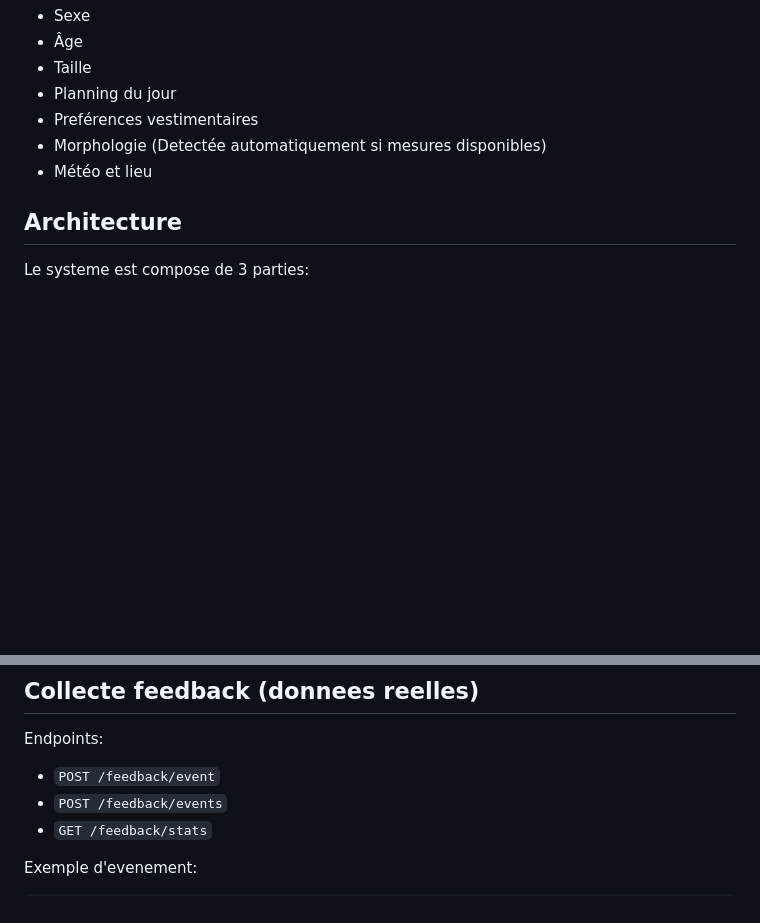
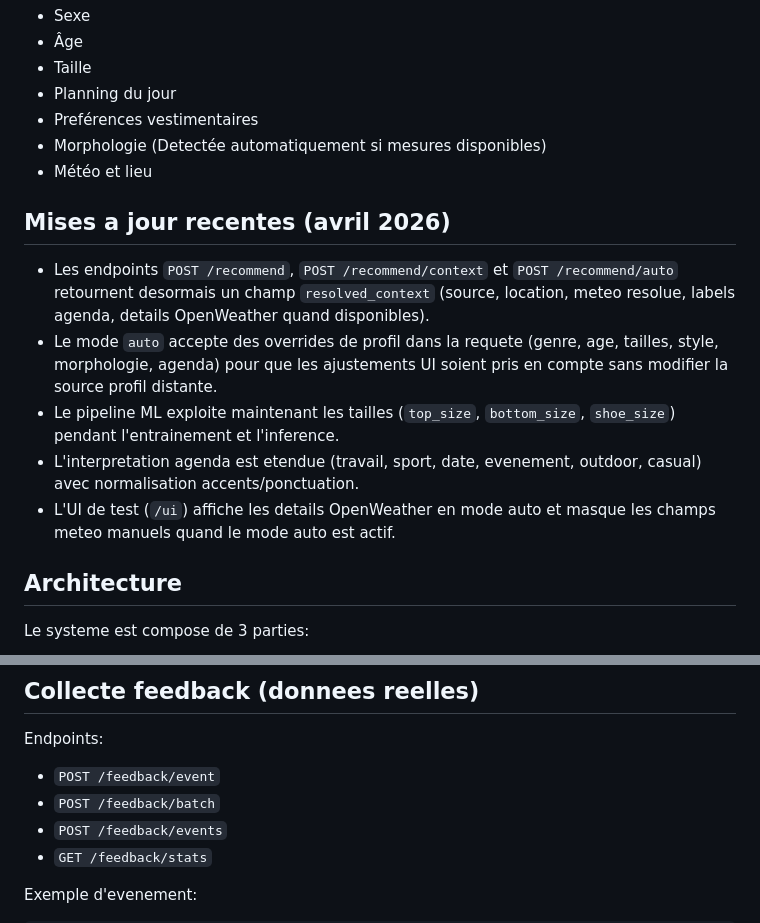
Before and after one commit to josoavj/mlOutfitSuggestion, a Markdown page: README.md, 2 parts joined by grey strips. GitHub-like rendering; blank space fills up the shorter version.

```diff
--- a/README.md
+++ b/README.md
@@ -8,6 +8,14 @@ Base de projet ML pour proposer des tenues personnalisées pour MagicMirror selo
 - Preférences vestimentaires
 - Morphologie (Detectée automatiquement si mesures disponibles)
 - Météo et lieu
+
+## Mises a jour recentes (avril 2026)
+
+- Les endpoints `POST /recommend`, `POST /recommend/context` et `POST /recommend/auto` retournent desormais un champ `resolved_context` (source, location, meteo resolue, labels agenda, details OpenWeather quand disponibles).
+- Le mode `auto` accepte des overrides de profil dans la requete (genre, age, tailles, style, morphologie, agenda) pour que les ajustements UI soient pris en compte sans modifier la source profil distante.
+- Le pipeline ML exploite maintenant les tailles (`top_size`, `bottom_size`, `shoe_size`) pendant l'entrainement et l'inference.
+- L'interpretation agenda est etendue (travail, sport, date, evenement, outdoor, casual) avec normalisation accents/ponctuation.
+- L'UI de test (`/ui`) affiche les details OpenWeather en mode auto et masque les champs meteo manuels quand le mode auto est actif.
 
 ## Architecture
 
@@ -317,6 +381,7 @@ curl -X POST "http://127.0.0.1:8000/recommend" \
 
 Endpoints:
 - `POST /feedback/event`
+- `POST /feedback/batch`
 - `POST /feedback/events`
 - `GET /feedback/stats`
 
```
Also changed, not shown: other parts of README.md (+56 -0 lines).
